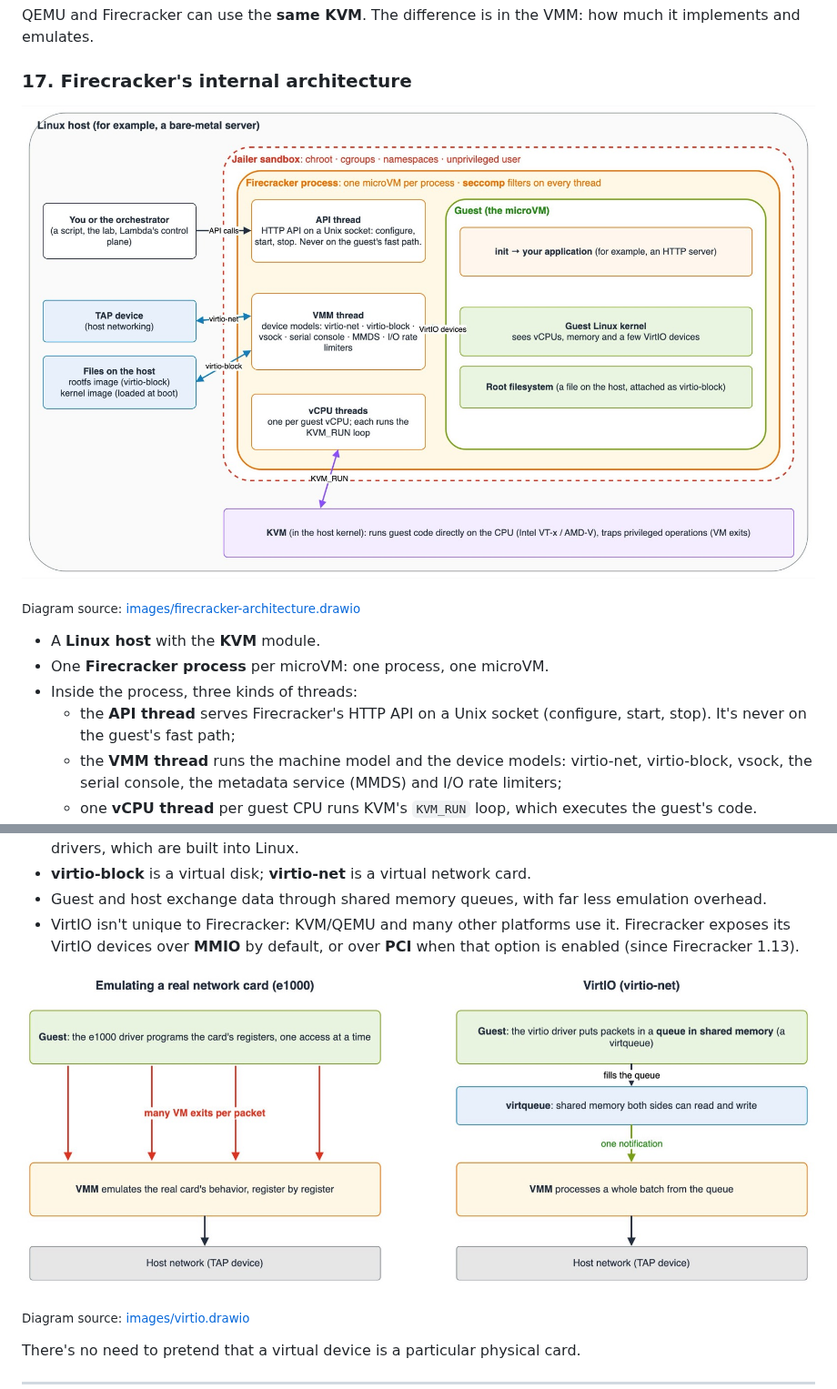
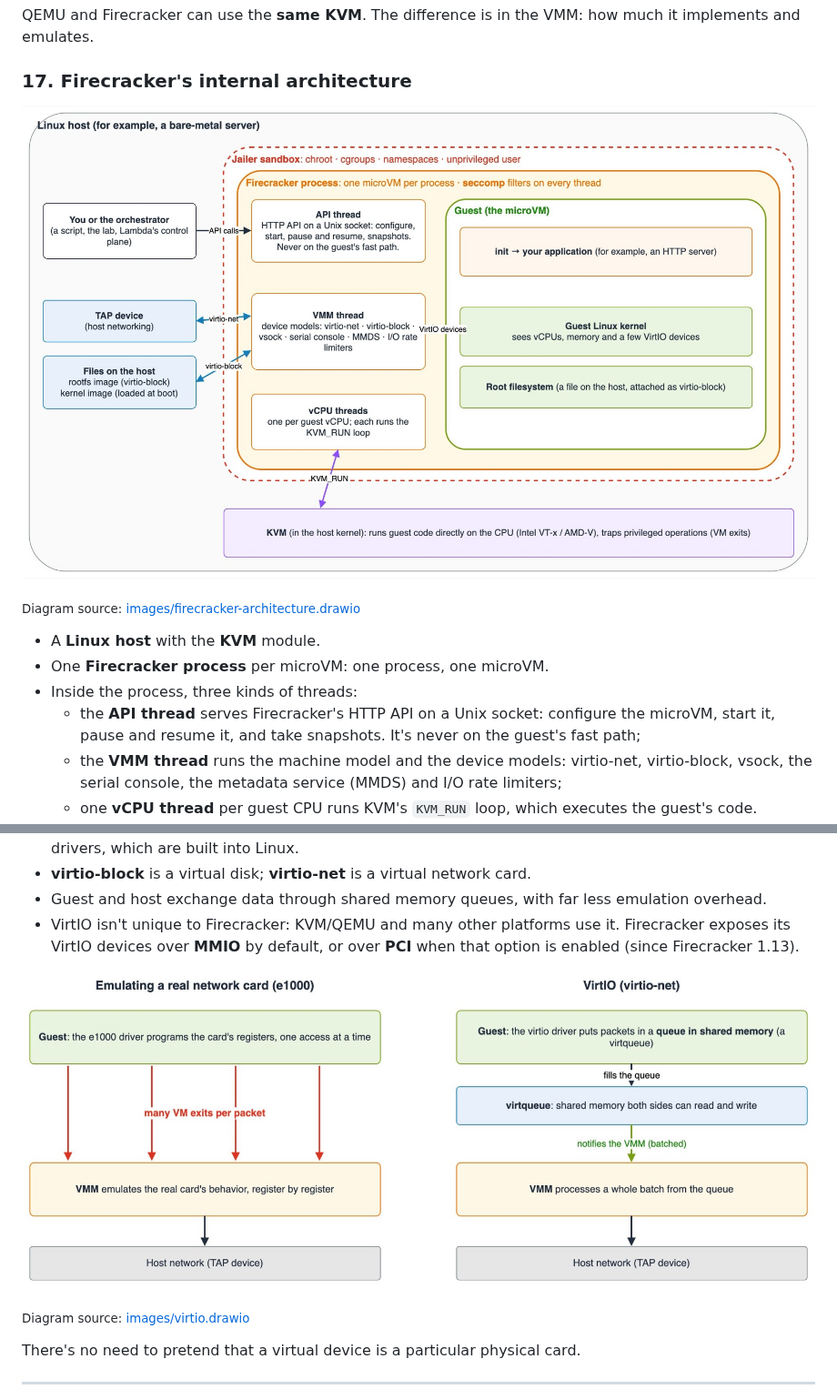
Before and after one commit to elevy99927/aws, a Markdown page: 3.01-ec2/EC2-or-Containers.md, 2 parts joined by grey strips. Shown at 91% size. GitHub-like rendering; pictures changed too: 3.01-ec2/images/firecracker-architecture.jpg, 3.01-ec2/images/virtio.jpg.

```diff
--- a/3.01-ec2/EC2-or-Containers.md
+++ b/3.01-ec2/EC2-or-Containers.md
@@ -234,7 +238,7 @@ QEMU and Firecracker can use the **same KVM**. The difference is in the VMM: how
 - A **Linux host** with the **KVM** module.
 - One **Firecracker process** per microVM: one process, one microVM.
 - Inside the process, three kinds of threads:
-  - the **API thread** serves Firecracker's HTTP API on a Unix socket (configure, start, stop). It's never on the guest's fast path;
+  - the **API thread** serves Firecracker's HTTP API on a Unix socket: configure the microVM, start it, pause and resume it, and take snapshots. It's never on the guest's fast path;
   - the **VMM thread** runs the machine model and the device models: virtio-net, virtio-block, vsock, the serial console, the metadata service (MMDS) and I/O rate limiters;
   - one **vCPU thread** per guest CPU runs KVM's `KVM_RUN` loop, which executes the guest's code.
 - Inside the microVM: the **guest kernel**, its root filesystem, init and the application.
```
Also changed, not shown: other parts of 3.01-ec2/EC2-or-Containers.md (+4 -0 lines), 3.01-ec2/README.md (+1 -0 lines), 2 other files.
